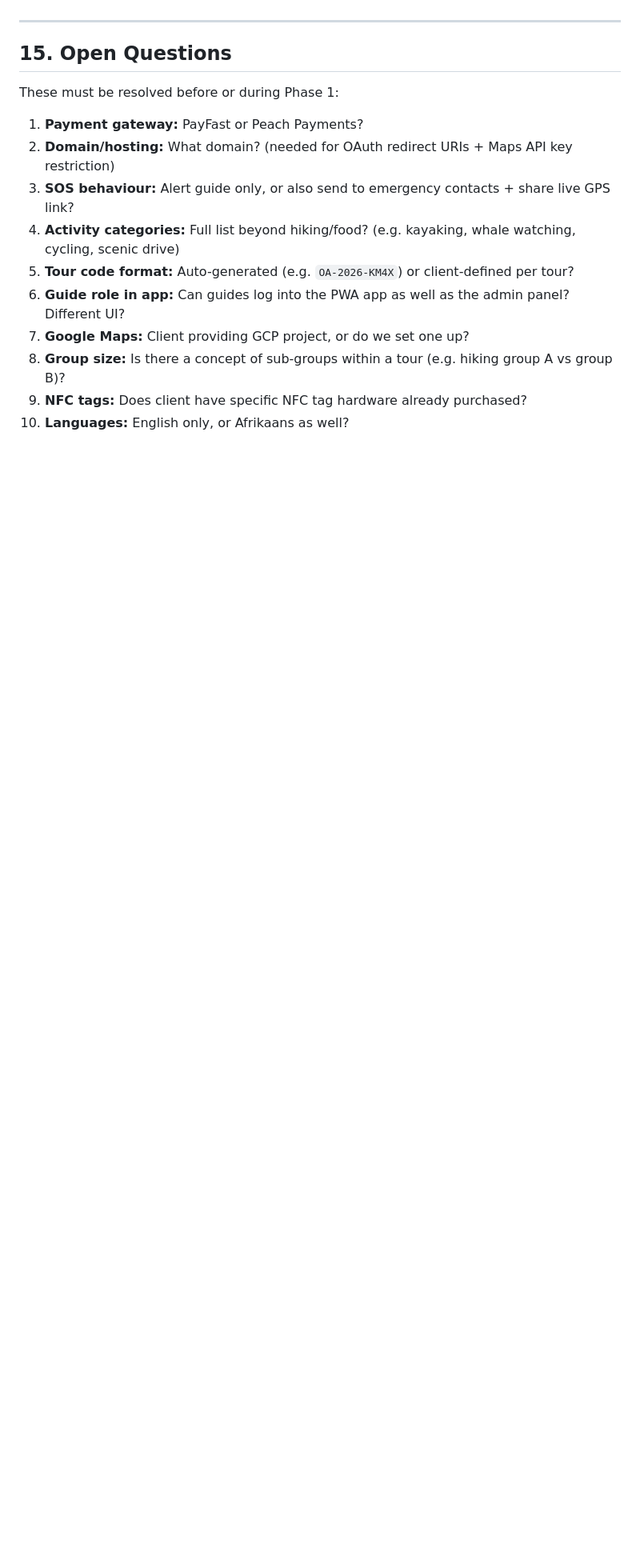
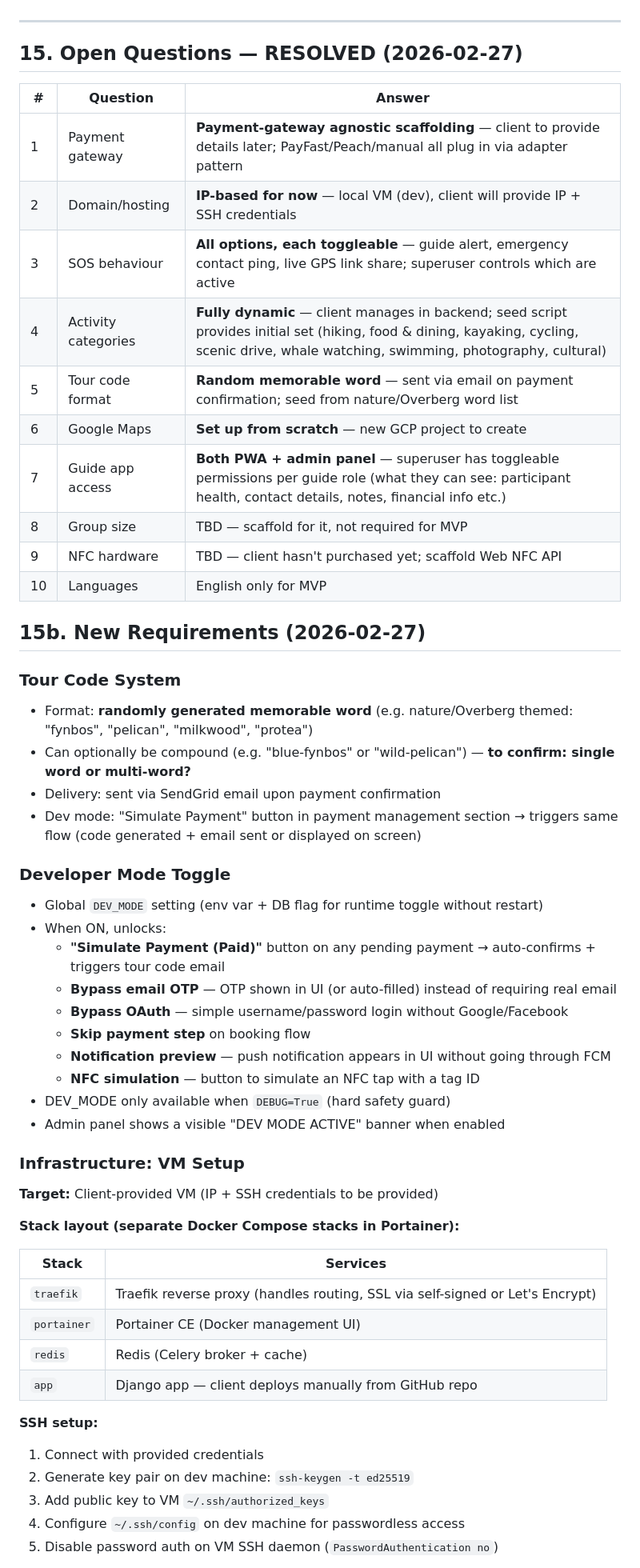
Before and after one commit to GavinHolder/overberg-adventures, a Markdown page: docs/plans/2026-02-27-overstrand-adventures-pwa-design.md, the part around one of its changes. Shown at 80% size. Rendered like a GitHub page; blank space fills up the shorter version.

```diff
--- a/docs/plans/2026-02-27-overstrand-adventures-pwa-design.md
+++ b/docs/plans/2026-02-27-overstrand-adventures-pwa-design.md
@@ -390,17 +390,58 @@ Custom-built with Bootstrap 5, designed to work on phone screen:
 
 ---
 
-## 15. Open Questions
+## 15. Open Questions — RESOLVED (2026-02-27)
 
-These must be resolved before or during Phase 1:
+| # | Question | Answer |
+|---|---|---|
+| 1 | Payment gateway | **Payment-gateway agnostic scaffolding** — client to provide details later; PayFast/Peach/manual all plug in via adapter pattern |
+| 2 | Domain/hosting | **IP-based for now** — local VM (dev), client will provide IP + SSH credentials |
+| 3 | SOS behaviour | **All options, each toggleable** — guide alert, emergency contact ping, live GPS link share; superuser controls which are active |
+| 4 | Activity categories | **Fully dynamic** — client manages in backend; seed script provides initial set (hiking, food & dining, kayaking, cycling, scenic drive, whale watching, swimming, photography, cultural) |
+| 5 | Tour code format | **Random memorable word** — sent via email on payment confirmation; seed from nature/Overberg word list |
+| 6 | Google Maps | **Set up from scratch** — new GCP project to create |
+| 7 | Guide app access | **Both PWA + admin panel** — superuser has toggleable permissions per guide role (what they can see: participant health, contact details, notes, financial info etc.) |
+| 8 | Group size | TBD — scaffold for it, not required for MVP |
+| 9 | NFC hardware | TBD — client hasn't purchased yet; scaffold Web NFC API |
+| 10 | Languages | English only for MVP |
 
-1. **Payment gateway:** PayFast or Peach Payments?
-2. **Domain/hosting:** What domain? (needed for OAuth redirect URIs + Maps API key restriction)
-3. **SOS behaviour:** Alert guide only, or also send to emergency contacts + share live GPS link?
-4. **Activity categories:** Full list beyond hiking/food? (e.g. kayaking, whale watching, cycling, scenic drive)
-5. **Tour code format:** Auto-generated (e.g. `OA-2026-KM4X`) or client-defined per tour?
-6. **Guide role in app:** Can guides log into the PWA app as well as the admin panel? Different UI?
-7. **Google Maps:** Client providing GCP project, or do we set one up?
-8. **Group size:** Is there a concept of sub-groups within a tour (e.g. hiking group A vs group B)?
-9. **NFC tags:** Does client have specific NFC tag hardware already purchased?
-10. **Languages:** English only, or Afrikaans as well?
+## 15b. New Requirements (2026-02-27)
+
+### Tour Code System
+- Format: **randomly generated memorable word** (e.g. nature/Overberg themed: "fynbos", "pelican", "milkwood", "protea")
+- Can optionally be compound (e.g. "blue-fynbos" or "wild-pelican") — **to confirm: single word or multi-word?**
+- Delivery: sent via SendGrid email upon payment confirmation
+- Dev mode: "Simulate Payment" button in payment management section → triggers same flow (code generated + email sent or displayed on screen)
+
+### Developer Mode Toggle
+- Global `DEV_MODE` setting (env var + DB flag for runtime toggle without restart)
+- When ON, unlocks:
+  - **"Simulate Payment (Paid)"** button on any pending payment → auto-confirms + triggers tour code email
+  - **Bypass email OTP** — OTP shown in UI (or auto-filled) instead of requiring real email
+  - **Bypass OAuth** — simple username/password login without Google/Facebook
+  - **Skip payment step** on booking flow
+  - **Notification preview** — push notification appears in UI without going through FCM
+  - **NFC simulation** — button to simulate an NFC tap with a tag ID
+- DEV_MODE only available when `DEBUG=True` (hard safety guard)
+- Admin panel shows a visible "DEV MODE ACTIVE" banner when enabled
+
+### Infrastructure: VM Setup
+
+**Target:** Client-provided VM (IP + SSH credentials to be provided)
+
+**Stack layout (separate Docker Compose stacks in Portainer):**
+
+| Stack | Services |
+|---|---|
+| `traefik` | Traefik reverse proxy (handles routing, SSL via self-signed or Let's Encrypt) |
+| `portainer` | Portainer CE (Docker management UI) |
+| `redis` | Redis (Celery broker + cache) |
+| `app` | Django app — client deploys manually from GitHub repo |
+
+**SSH setup:**
+1. Connect with provided credentials
+2. Generate key pair on dev machine: `ssh-keygen -t ed25519`
+3. Add public key to VM `~/.ssh/authorized_keys`
+4. Configure `~/.ssh/config` on dev machine for passwordless access
+5. Disable password auth on VM SSH daemon (`PasswordAuthentication no`)
+
```
Also changed, not shown: other parts of docs/plans/2026-02-27-overstrand-adventures-pwa-design.md (+29 -1 lines), README.md (+38 -10 lines).
